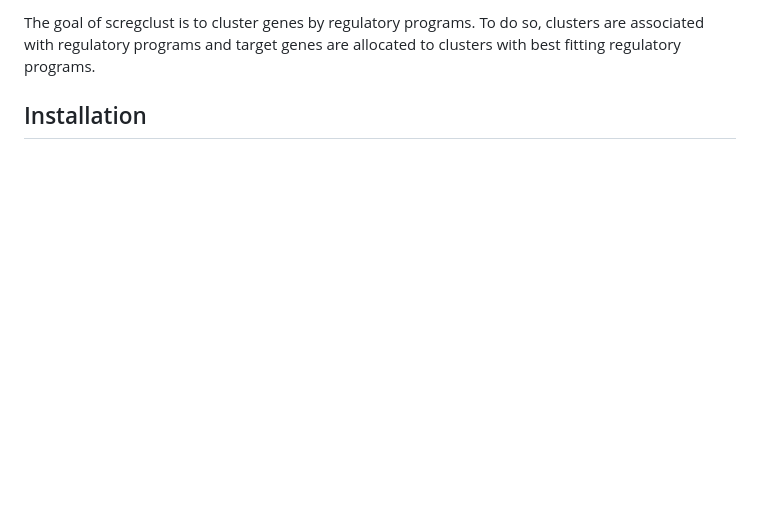
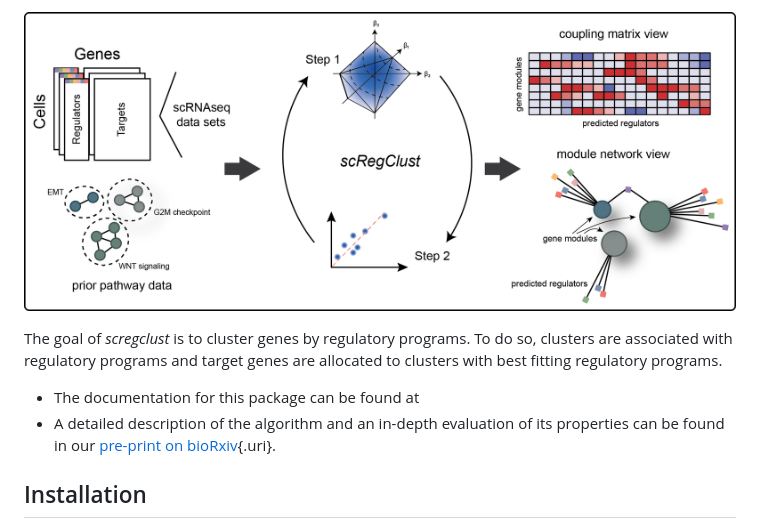
Before and after one commit to scmethods/scregclust, a Markdown page: README.md, the part around one of its changes. Rendered like a GitHub page; pictures changed too: man/figures/overview_fig1A_bg.png (added); blank space fills up the shorter version.

Commit message:
update readme and citation

```diff
--- a/README.md
+++ b/README.md
@@ -6,8 +5,11 @@
 <!-- badges: end -->
 
-The goal of scregclust is to cluster genes by regulatory programs. To do
-so, clusters are associated with regulatory programs and target genes
-are allocated to clusters with best fitting regulatory programs.
+![A diagram illustrating the *scregclust* algorithm.](man/figures/overview_fig1A_bg.png "Illustration of the scregclust algorithm")
+
+The goal of *scregclust* is to cluster genes by regulatory programs. To do so, clusters are associated with regulatory programs and target genes are allocated to clusters with best fitting regulatory programs.
+
+-   The documentation for this package can be found at <add link>
+-   A detailed description of the algorithm and an in-depth evaluation of its properties can be found in our [pre-print on bioRxiv](https://doi.org/10.1101/2023.03.10.532041 "Reconstructing the regulatory programs underlying the phenotypic plasticity of neural cancers"){.uri}.
 
 ## Installation
 
```
Also changed, not shown: other parts of README.md (+3 -70 lines), man/figures/README-pressure-1.png (deleted), man/figures/overview_fig1A.png (renamed from overview_fig1A.png), 1 other file.
